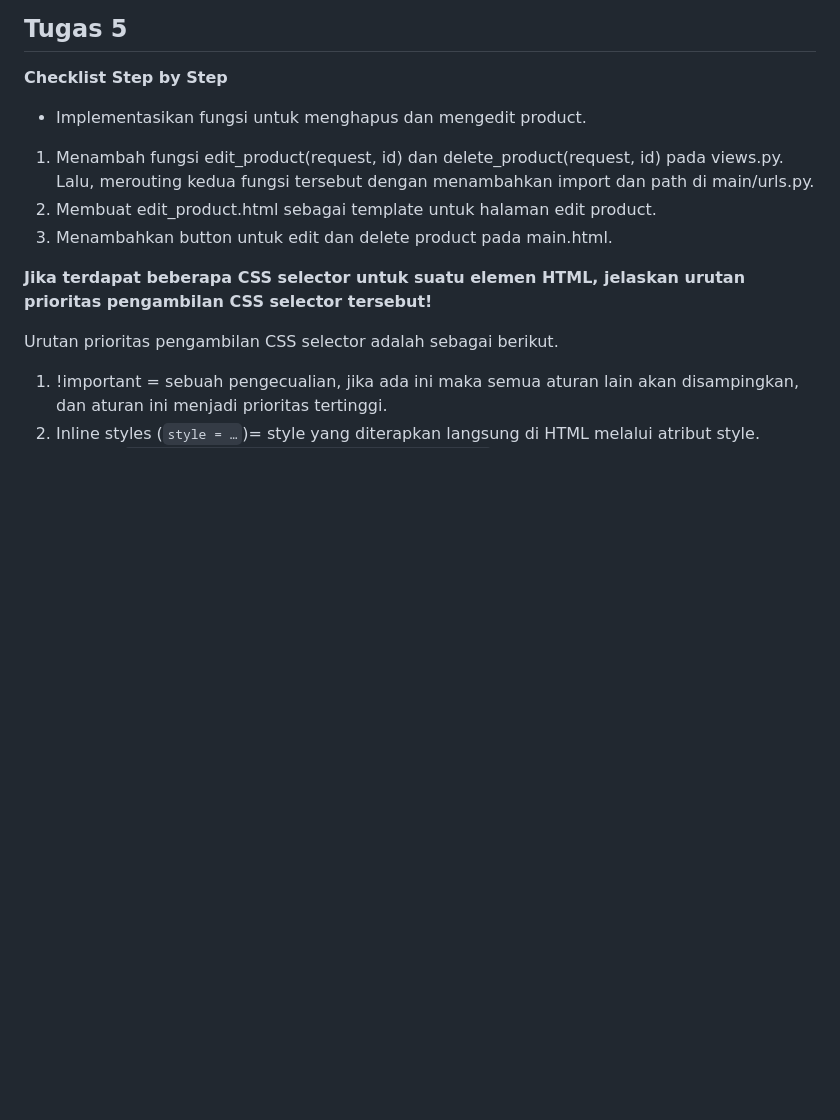
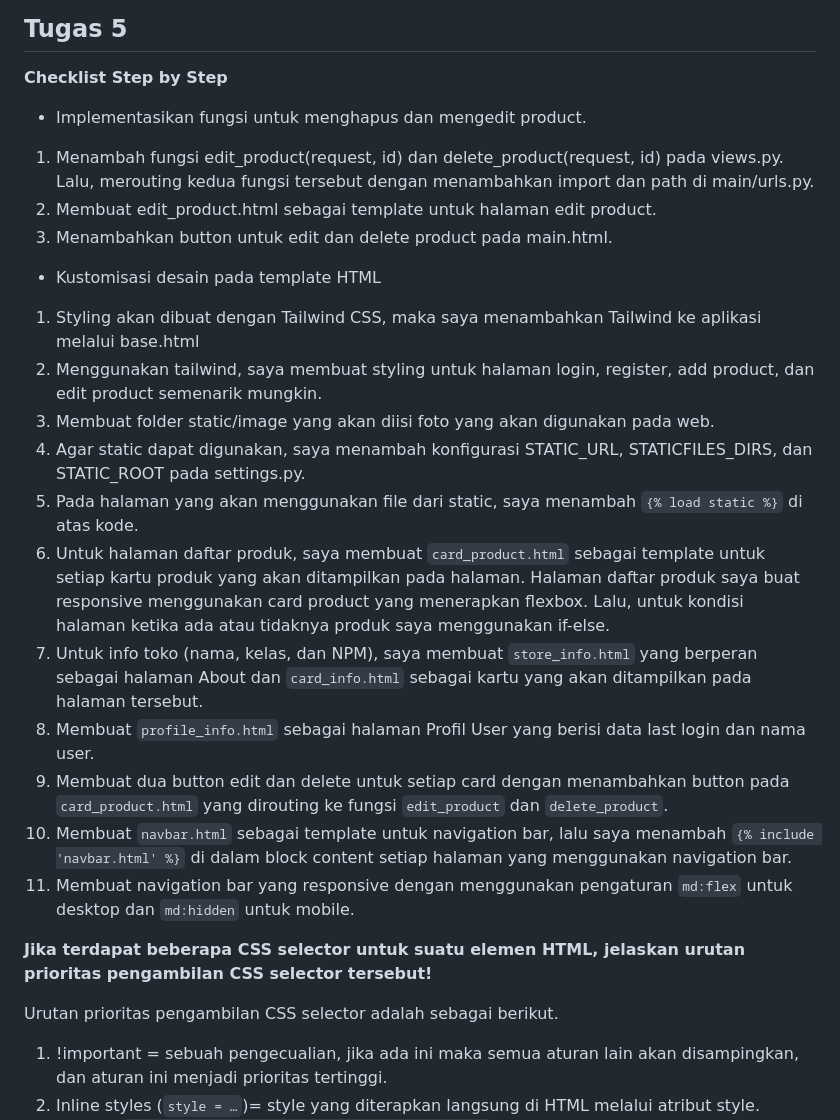
Before and after one commit to cilla09/e_commerce, a Markdown page: README.md, the part around the change. Rendered like a GitHub page; blank space fills up the shorter version.

Commit message:
Tugas 5: Update README.md

```diff
--- a/README.md
+++ b/README.md
@@ -172,6 +172,18 @@ Tidak semua cookies aman digunakan. Ada cookies yang jika tidak dikonfigurasi se
 2. Membuat edit_product.html sebagai template untuk halaman edit product.
 3. Menambahkan button untuk edit dan delete product pada main.html.
 
+* Kustomisasi desain pada template HTML
+1. Styling akan dibuat dengan Tailwind CSS, maka saya menambahkan Tailwind ke aplikasi melalui base.html
+2. Menggunakan tailwind, saya membuat styling untuk halaman login, register, add product, dan edit product semenarik mungkin.
+3. Membuat folder static/image yang akan diisi foto yang akan digunakan pada web.
+4. Agar static dapat digunakan, saya menambah konfigurasi STATIC_URL, STATICFILES_DIRS, dan STATIC_ROOT pada settings.py.
+5. Pada halaman yang akan menggunakan file dari static, saya menambah `{% load static %}` di atas kode.
+6. Untuk halaman daftar produk, saya membuat `card_product.html` sebagai template untuk setiap kartu produk yang akan ditampilkan pada halaman. Halaman daftar produk saya buat responsive menggunakan card product yang menerapkan flexbox. Lalu, untuk kondisi halaman ketika ada atau tidaknya produk saya menggunakan if-else.
+7. Untuk info toko (nama, kelas, dan NPM), saya membuat `store_info.html` yang berperan sebagai halaman About dan `card_info.html` sebagai kartu yang akan ditampilkan pada halaman tersebut.
+8. Membuat `profile_info.html` sebagai halaman Profil User yang berisi data last login dan nama user.
+9. Membuat dua button edit dan delete untuk setiap card dengan menambahkan button pada `card_product.html` yang dirouting ke fungsi `edit_product` dan `delete_product`.
+10. Membuat `navbar.html` sebagai template untuk navigation bar, lalu saya menambah `{% include 'navbar.html' %}` di dalam block content setiap halaman yang menggunakan navigation bar.
+11. Membuat navigation bar yang responsive dengan menggunakan pengaturan `md:flex` untuk desktop dan `md:hidden` untuk mobile.
 
 **Jika terdapat beberapa CSS selector untuk suatu elemen HTML, jelaskan urutan prioritas pengambilan CSS selector tersebut!**
 
```
